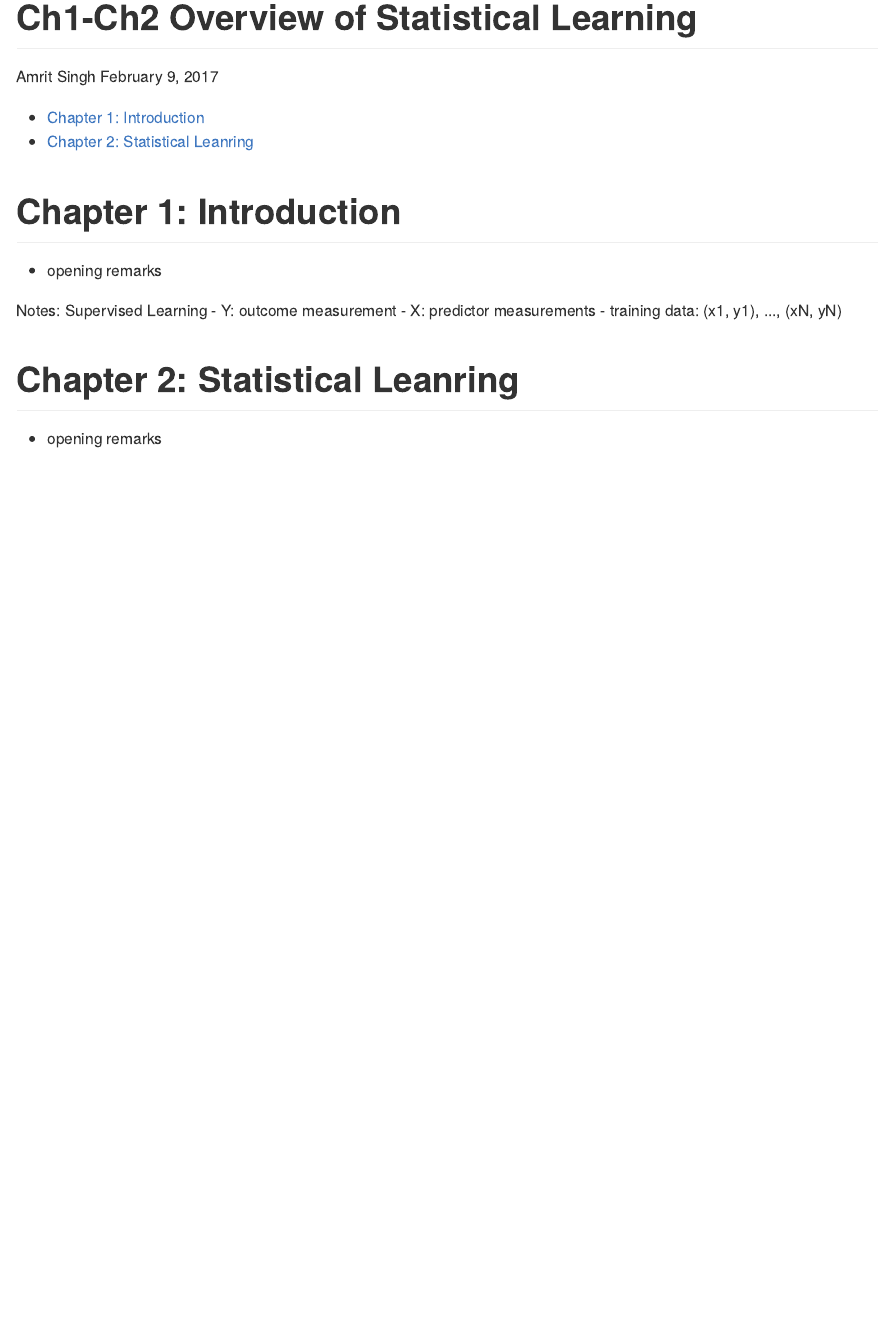
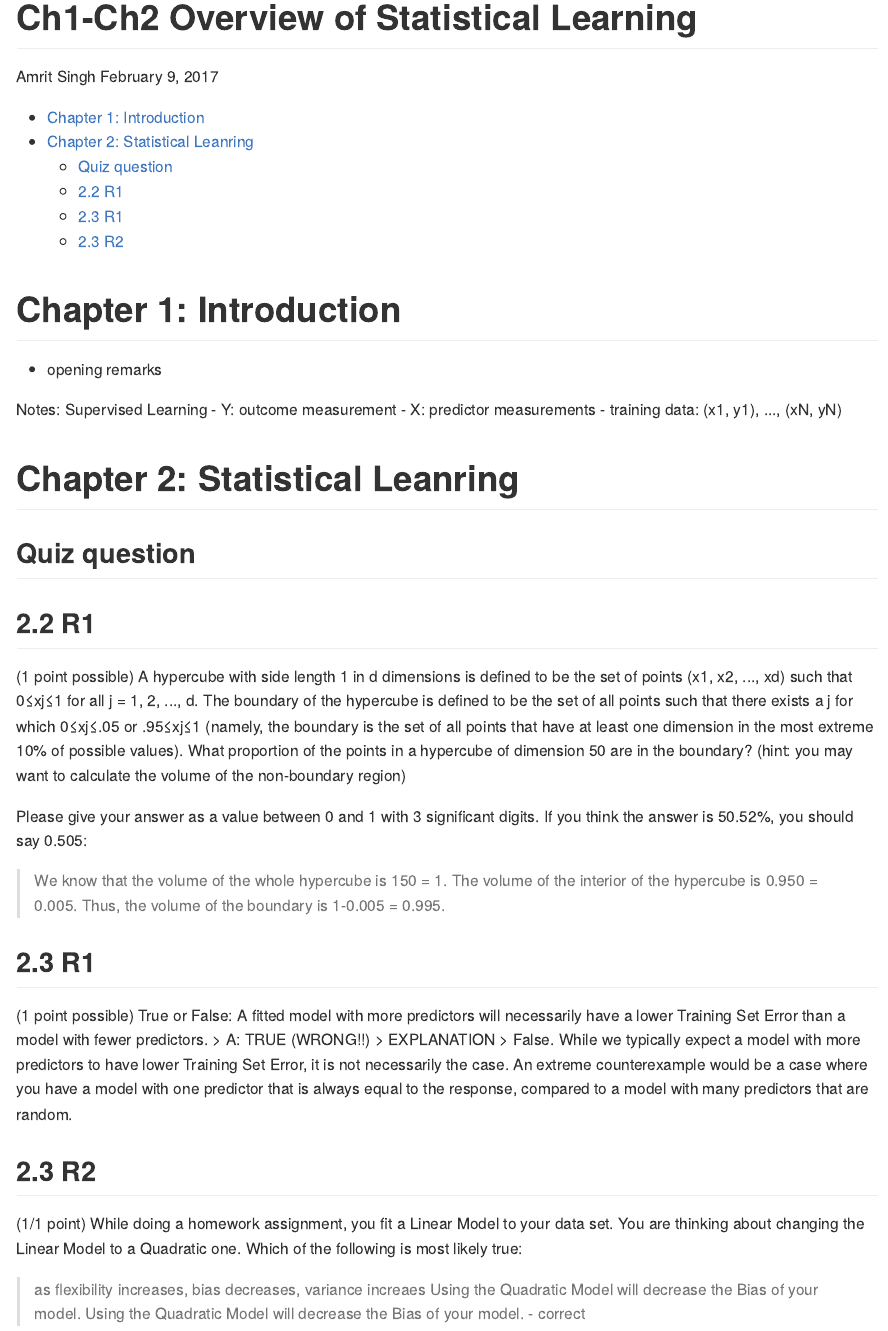
Before and after one commit to singha53-zz/MOOC, an R Markdown document (StatLearn/chapters1.2.Rmd): the page in a window 1100 px wide, from its top. The pictures show the output file StatLearn/chapters1.2.md that the author committed with the source, drawn offline in the style of GitHub.

Commit message:
update Chapter 2 notes

```diff
--- a/StatLearn/chapters1.2.Rmd
+++ b/StatLearn/chapters1.2.Rmd
@@ -23,4 +23,28 @@ Supervised Learning
 
 
 # Chapter 2: Statistical Leanring
-  * opening remarks
+
+## Quiz question
+
+## 2.2 R1
+(1 point possible)
+A hypercube with side length 1 in d dimensions is defined to be the set of points (x1, x2, ..., xd) such that 0≤xj≤1 for all j = 1, 2, ..., d. The boundary of the hypercube is defined to be the set of all points such that there exists a j for which 0≤xj≤.05 or .95≤xj≤1 (namely, the boundary is the set of all points that have at least one dimension in the most extreme 10% of possible values). What proportion of the points in a hypercube of dimension 50 are in the boundary? (hint: you may want to calculate the volume of the non-boundary region)
+
+Please give your answer as a value between 0 and 1 with 3 significant digits. If you think the answer is 50.52%, you should say 0.505:
+
+> We know that the volume of the whole hypercube is 150 = 1. The volume of the interior of the hypercube is 0.950 = 0.005. Thus, the volume of the boundary is 1-0.005 = 0.995.
+
+
+## 2.3 R1
+(1 point possible)
+True or False: A fitted model with more predictors will necessarily have a lower Training Set Error than a model with fewer predictors.
+> A: TRUE (WRONG!!)
+> EXPLANATION
+> False. While we typically expect a model with more predictors to have lower Training Set Error, it is not necessarily the case. An extreme counterexample would be a case where you have a model with one predictor that is always equal to the response, compared to a model with many predictors that are random.
+
+## 2.3 R2
+(1/1 point)
+While doing a homework assignment, you fit a Linear Model to your data set. You are thinking about changing the Linear Model to a Quadratic one. Which of the following is most likely true:
+
+> as flexibility increases, bias decreases, variance increaes
+> Using the Quadratic Model will decrease the Bias of your model. Using the Quadratic Model will decrease the Bias of your model. - correct
```
Also changed, not shown: StatLearn/chapters1.2.md.
